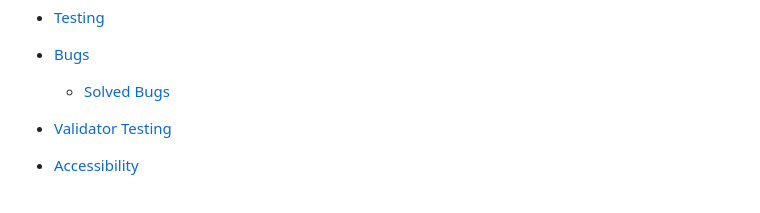
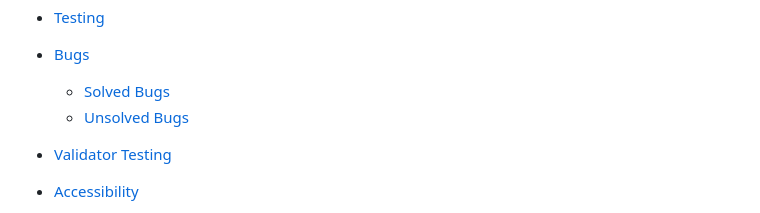
Before and after one commit to DiarmuidSheeran/Personal-Profile, a Markdown page: README.md, the part around the change. Drawn GitHub-style.

Commit message:
add unsolved bugs to readme contents

```diff
--- a/README.md
+++ b/README.md
@@ -24,6 +24,7 @@ It will also give the user an oppertunity to leave feedback to help me improve m
 
 * [Bugs](#Bugs)
   * [Solved Bugs](#Solved-Bugs)
+  * [Unsolved Bugs](#Unsolved-Bugs)
 
 * [Validator Testing](#Validator-Testing)
 
```
